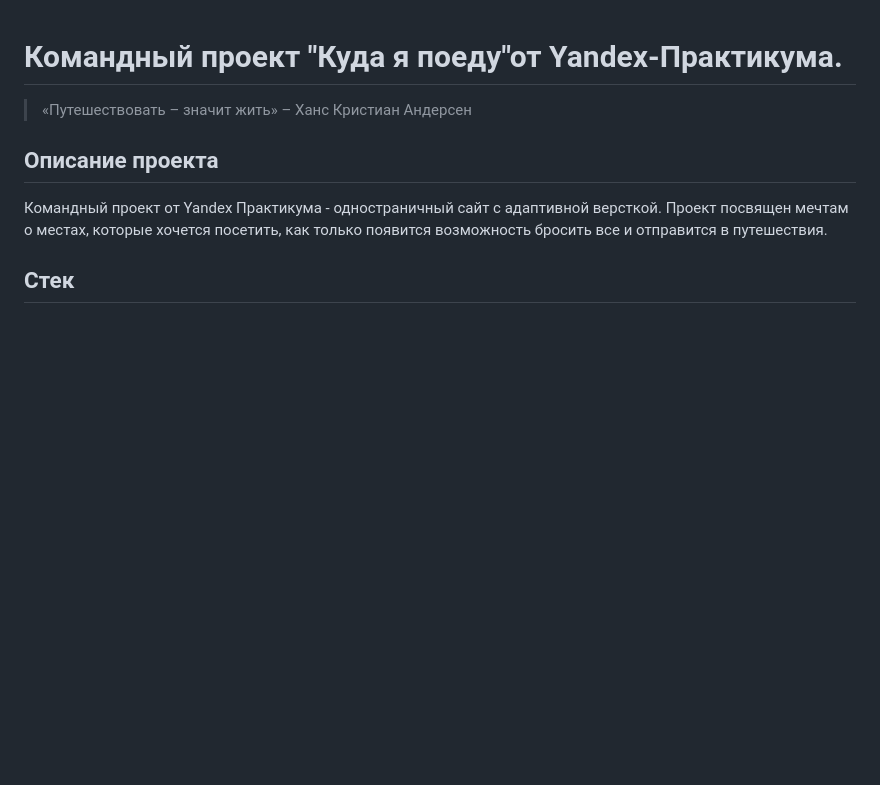
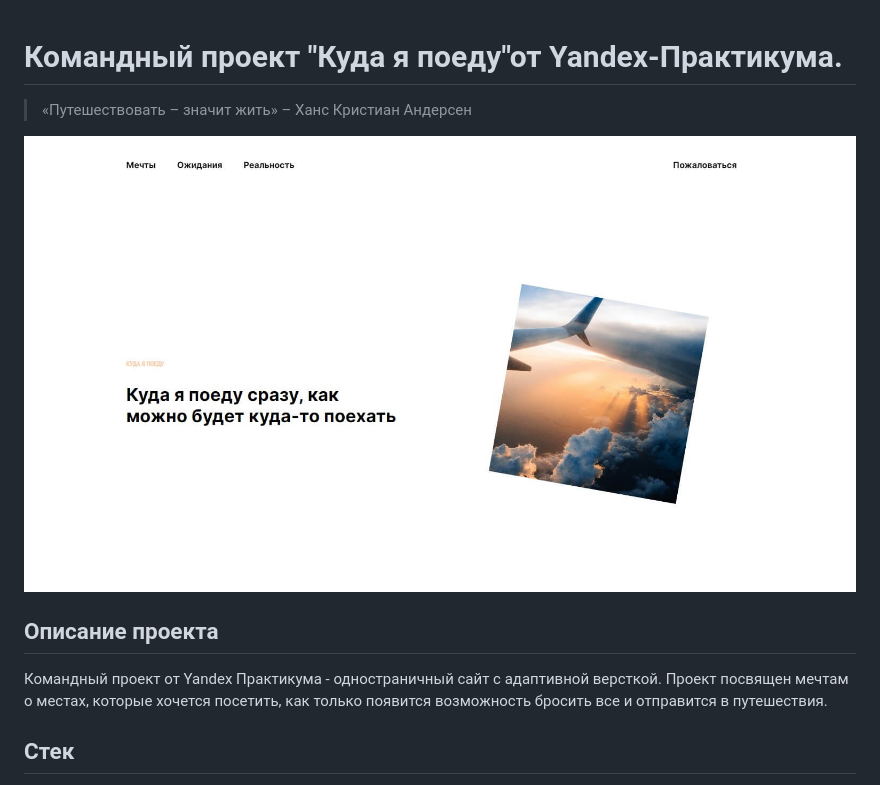
Before and after one commit to h1ze/where-will-i-go, a Markdown page: README.md, the part around the change. GitHub-like rendering; pictures changed too: images/promo.jpg (added); blank space fills up the shorter version.

Commit message:
feat: add preview

```diff
--- a/README.md
+++ b/README.md
@@ -1,5 +1,8 @@
 # Командный проект "Куда я поеду"от  Yandex-Практикума.
 > «Путешествовать – значит жить» – Ханс Кристиан Андерсен
+
+![Превью](./images/promo.jpg)
+
 ## **Описание проекта**
 Командный проект от Yandex Практикума - одностраничный сайт с адаптивной версткой.
 Проект посвящен мечтам о местах, которые хочется посетить, как только появится возможность бросить все и отправится в путешествия.
```
